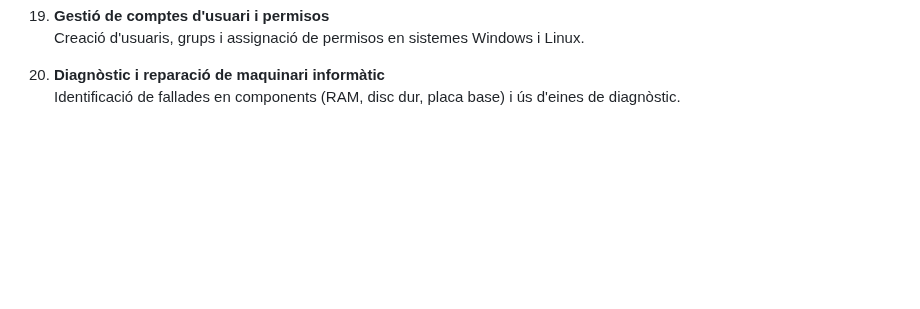
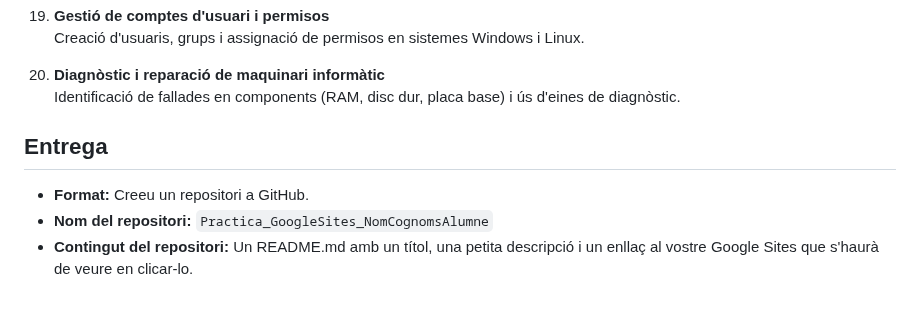
Before and after one commit to rusben/smx-m08, a Markdown page: docs/uf1-pt3-creacio-google-sites.md, the part around the change. Rendered like a GitHub page; blank space fills up the shorter version.

```diff
--- a/docs/uf1-pt3-creacio-google-sites.md
+++ b/docs/uf1-pt3-creacio-google-sites.md
@@ -84,3 +84,8 @@ Crear un lloc web utilitzant **Google Sites** sobre un tema relacionat amb el m
 
 20. **Diagnòstic i reparació de maquinari informàtic**
     Identificació de fallades en components (RAM, disc dur, placa base) i ús d'eines de diagnòstic.
+
+## **Entrega**
+- **Format:** Creeu un repositori a GitHub.
+- **Nom del repositori:** `Practica_GoogleSites_NomCognomsAlumne`
+- **Contingut del repositori:** Un README.md amb un títol, una petita descripció i un enllaç al vostre Google Sites que s'haurà de veure en clicar-lo.
```
